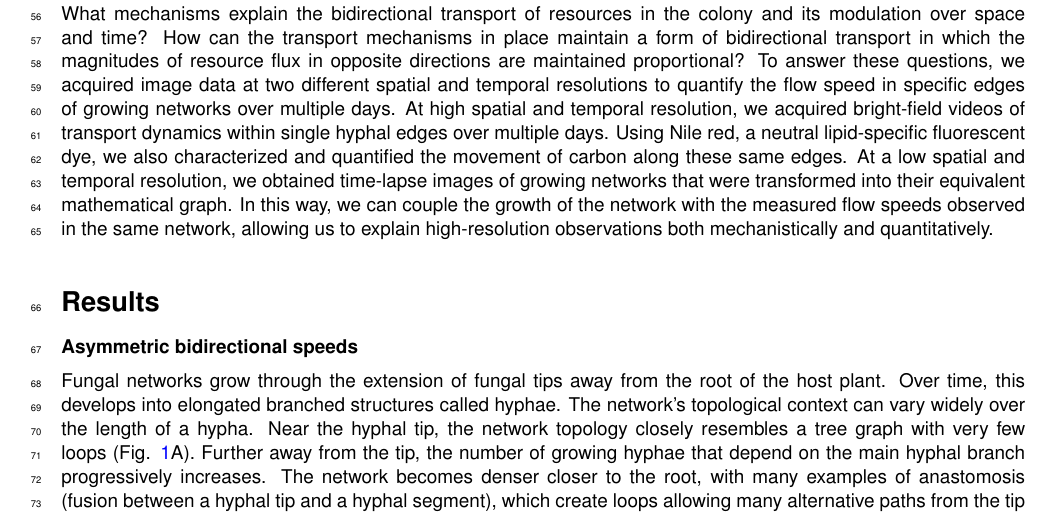
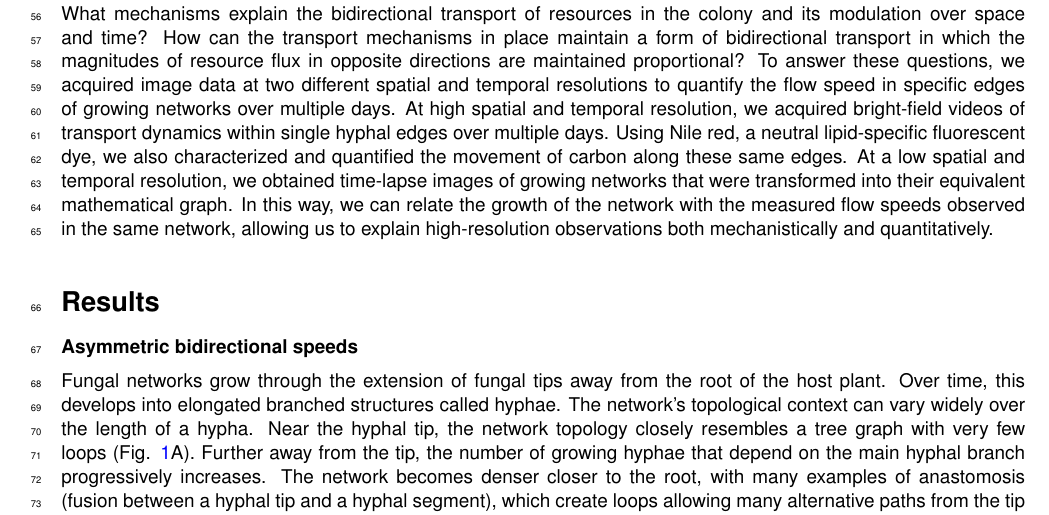
Before and after one commit to Staalduine/AMF_Transport, a LaTeX document (00_Article_Merge.tex, which reads 01_Article_MainText.tex): part of page 2 of 23, cut so that both start at the same text. Compiled offline with pdfLaTeX.

Commit message:
Updates from Overleaf

```diff
--- a/01_Article_MainText.tex
+++ b/01_Article_MainText.tex
@@ -40,7 +40,7 @@ Flow speeds {\color{blue} along the hyphae} are modulated with time and location
 {\color{blue} the previous sentence will work better if betweenness centrality was explained briefly} However, this correlation lacks a direct physical underpinning that  explains how such a relationship between global metrics and flows could emerge mechanically. Because AM fungi are coenocytic, the colony can be represented as a hydraulic network of connected pipes with varying radii. This hydraulic coupling between all elements of the network could generate spatial correlation in ways that can be physically framed. Such a mechanical framework for growing AM colonies is still missing.
 
 What mechanisms explain the bidirectional transport of resources in the colony and its modulation over space and time? How can the transport mechanisms in place maintain a form of bidirectional transport in which the magnitudes of resource flux in opposite directions are maintained proportional?
-To answer these questions, we acquired image data at two different spatial and temporal resolutions to quantify the flow speed in specific edges of growing networks over multiple days. At high spatial and temporal resolution, we acquired bright-field videos of transport dynamics within single hyphal edges over multiple days. Using Nile red, a neutral lipid-specific fluorescent dye, we also characterized and quantified the movement of carbon along these same edges. At a low spatial and temporal resolution, we obtained time-lapse images of growing networks that were transformed into their equivalent mathematical graph. In this way, we can couple the growth of the network with the measured flow speeds observed in the same network, allowing us to explain high-resolution observations both mechanistically and quantitatively.
+To answer these questions, we acquired image data at two different spatial and temporal resolutions to quantify the flow speed in specific edges of growing networks over multiple days. At high spatial and temporal resolution, we acquired bright-field videos of transport dynamics within single hyphal edges over multiple days. Using Nile red, a neutral lipid-specific fluorescent dye, we also characterized and quantified the movement of carbon along these same edges. At a low spatial and temporal resolution, we obtained time-lapse images of growing networks that were transformed into their equivalent mathematical graph. In this way, we can relate the growth of the network with the measured flow speeds observed in the same network, allowing us to explain high-resolution observations both mechanistically and quantitatively.
 
 \section*{Results}
 \subsection*{Asymmetric bidirectional speeds}
```
